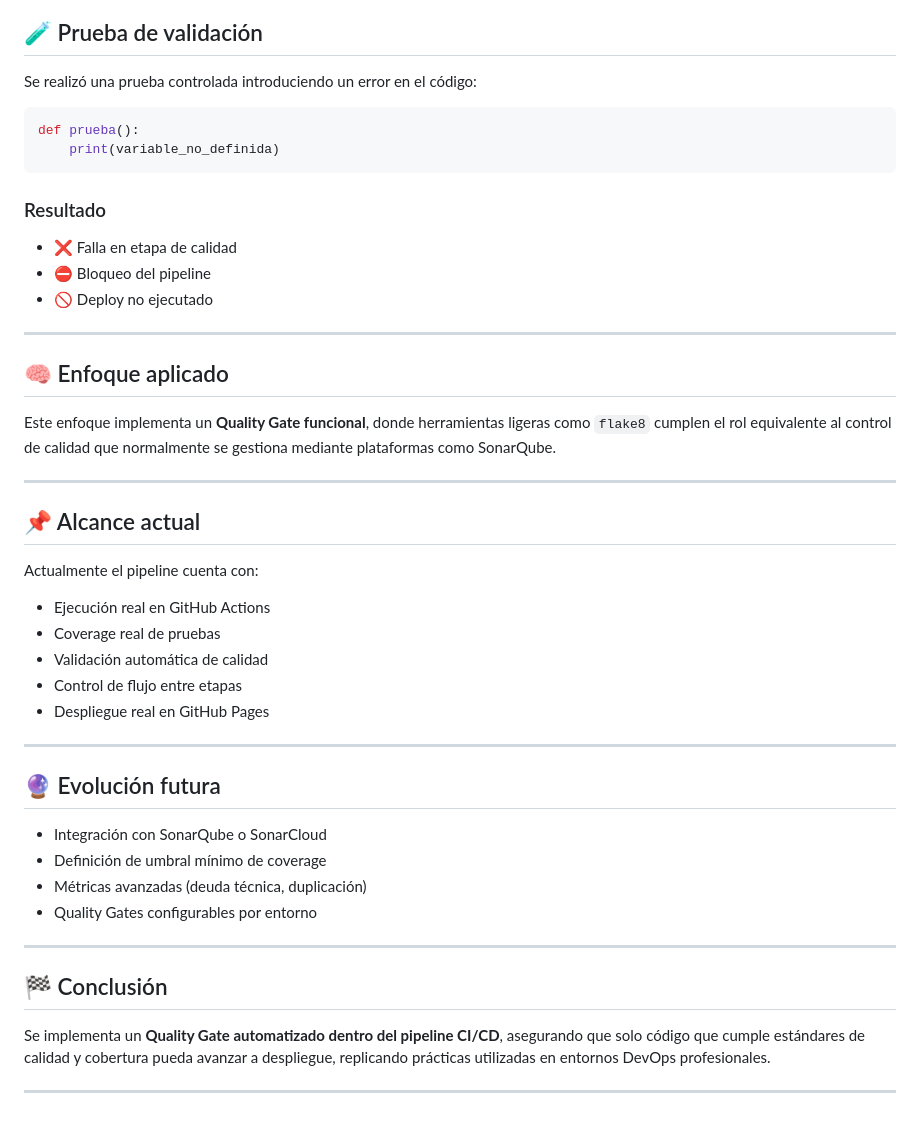
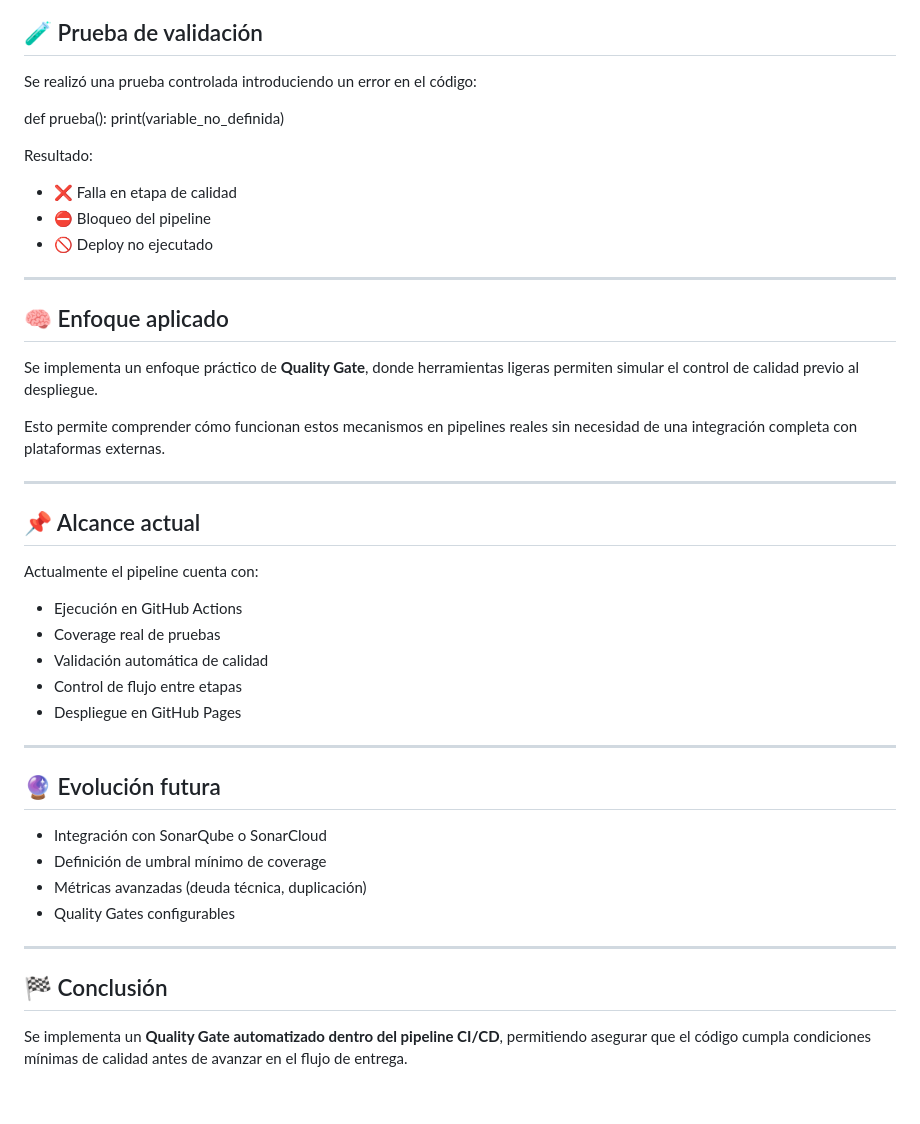
Before and after one commit to vermaldonado-ia/cloud-delivery-pipeline-portafolio, a Markdown page: sonarqube/README.md, the part around one of its changes. Rendered like a GitHub page.

````diff
--- a/sonarqube/README.md
+++ b/sonarqube/README.md
@@ -96,22 +93,22 @@ deploy:
 
 Se realizó una prueba controlada introduciendo un error en el código:
 
-```python
 def prueba():
     print(variable_no_definida)
-```
 
-### Resultado
+Resultado:
 
-* ❌ Falla en etapa de calidad
-* ⛔ Bloqueo del pipeline
-* 🚫 Deploy no ejecutado
+- ❌ Falla en etapa de calidad
+- ⛔ Bloqueo del pipeline
+- 🚫 Deploy no ejecutado
 
 ---
 
 ## 🧠 Enfoque aplicado
 
-Este enfoque implementa un **Quality Gate funcional**, donde herramientas ligeras como `flake8` cumplen el rol equivalente al control de calidad que normalmente se gestiona mediante plataformas como SonarQube.
+Se implementa un enfoque práctico de **Quality Gate**, donde herramientas ligeras permiten simular el control de calidad previo al despliegue.
+
+Esto permite comprender cómo funcionan estos mecanismos en pipelines reales sin necesidad de una integración completa con plataformas externas.
 
 ---
 
@@ -119,25 +116,23 @@ Este enfoque implementa un **Quality Gate funcional**, donde herramientas ligera
 
 Actualmente el pipeline cuenta con:
 
-* Ejecución real en GitHub Actions
-* Coverage real de pruebas
-* Validación automática de calidad
-* Control de flujo entre etapas
-* Despliegue real en GitHub Pages
+- Ejecución en GitHub Actions
+- Coverage real de pruebas
+- Validación automática de calidad
+- Control de flujo entre etapas
+- Despliegue en GitHub Pages
 
 ---
 
 ## 🔮 Evolución futura
 
-* Integración con SonarQube o SonarCloud
-* Definición de umbral mínimo de coverage
-* Métricas avanzadas (deuda técnica, duplicación)
-* Quality Gates configurables por entorno
+- Integración con SonarQube o SonarCloud
+- Definición de umbral mínimo de coverage
+- Métricas avanzadas (deuda técnica, duplicación)
+- Quality Gates configurables
 
 ---
 
 ## 🏁 Conclusión
 
-Se implementa un **Quality Gate automatizado dentro del pipeline CI/CD**, asegurando que solo código que cumple estándares de calidad y cobertura pueda avanzar a despliegue, replicando prácticas utilizadas en entornos DevOps profesionales.
-
----
+Se implementa un **Quality Gate automatizado dentro del pipeline CI/CD**, permitiendo asegurar que el código cumpla condiciones mínimas de calidad antes de avanzar en el flujo de entrega.
````
Also changed, not shown: other parts of sonarqube/README.md (+32 -35 lines).
